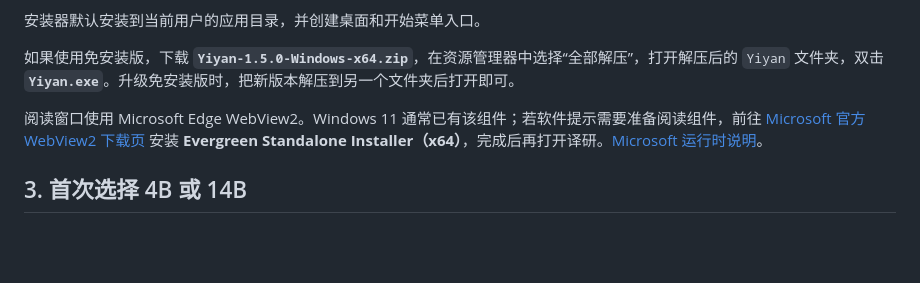
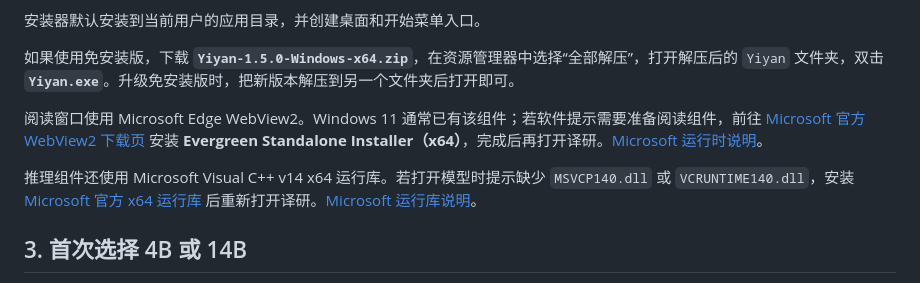
Before and after one commit to hengyuwu-dot/yiyan-paperbridge, a Markdown page: docs/WINDOWS_INSTALL.md, the part around the change. Rendered like a GitHub page; blank space fills up the shorter version.

```diff
--- a/docs/WINDOWS_INSTALL.md
+++ b/docs/WINDOWS_INSTALL.md
@@ -39,6 +39,8 @@ NVIDIA 加速组件使用 CUDA 12.4，建议安装 **551.61 或更新版本的 N
 如果使用免安装版，下载 **`Yiyan-1.5.0-Windows-x64.zip`**，在资源管理器中选择“全部解压”，打开解压后的 `Yiyan` 文件夹，双击 **`Yiyan.exe`**。升级免安装版时，把新版本解压到另一个文件夹后打开即可。
 
 阅读窗口使用 Microsoft Edge WebView2。Windows 11 通常已有该组件；若软件提示需要准备阅读组件，前往 [Microsoft 官方 WebView2 下载页](https://developer.microsoft.com/en-us/microsoft-edge/webview2/) 安装 **Evergreen Standalone Installer（x64）**，完成后再打开译研。[Microsoft 运行时说明](https://learn.microsoft.com/en-us/microsoft-edge/webview2/concepts/distribution)。
+
+推理组件还使用 Microsoft Visual C++ v14 x64 运行库。若打开模型时提示缺少 `MSVCP140.dll` 或 `VCRUNTIME140.dll`，安装 [Microsoft 官方 x64 运行库](https://aka.ms/vc14/vc_redist.x64.exe) 后重新打开译研。[Microsoft 运行库说明](https://learn.microsoft.com/en-us/cpp/windows/latest-supported-vc-redist)。
 
 ## 3. 首次选择 4B 或 14B
 
```
Also changed, not shown: README.md (+2 -2 lines).
